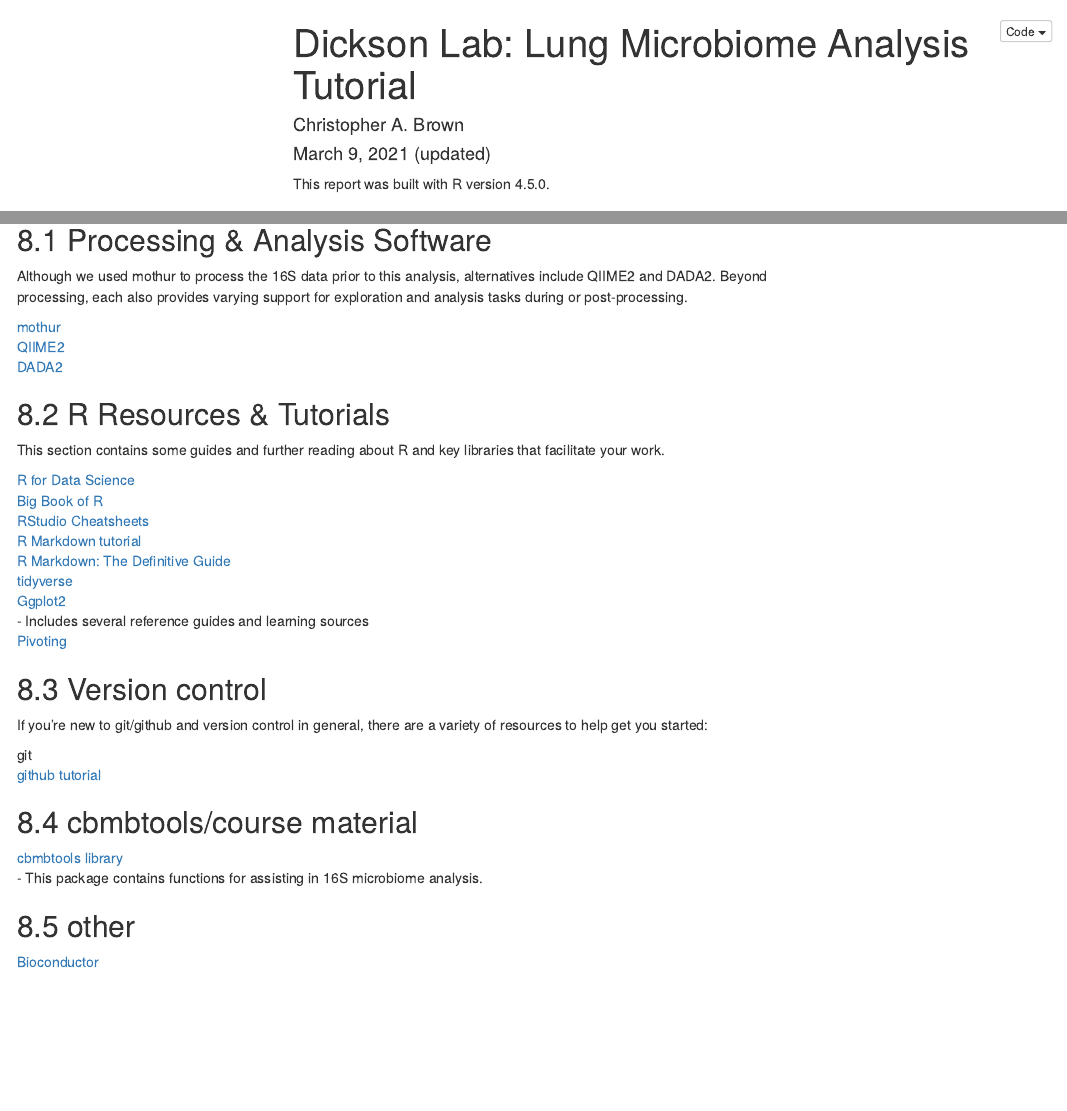
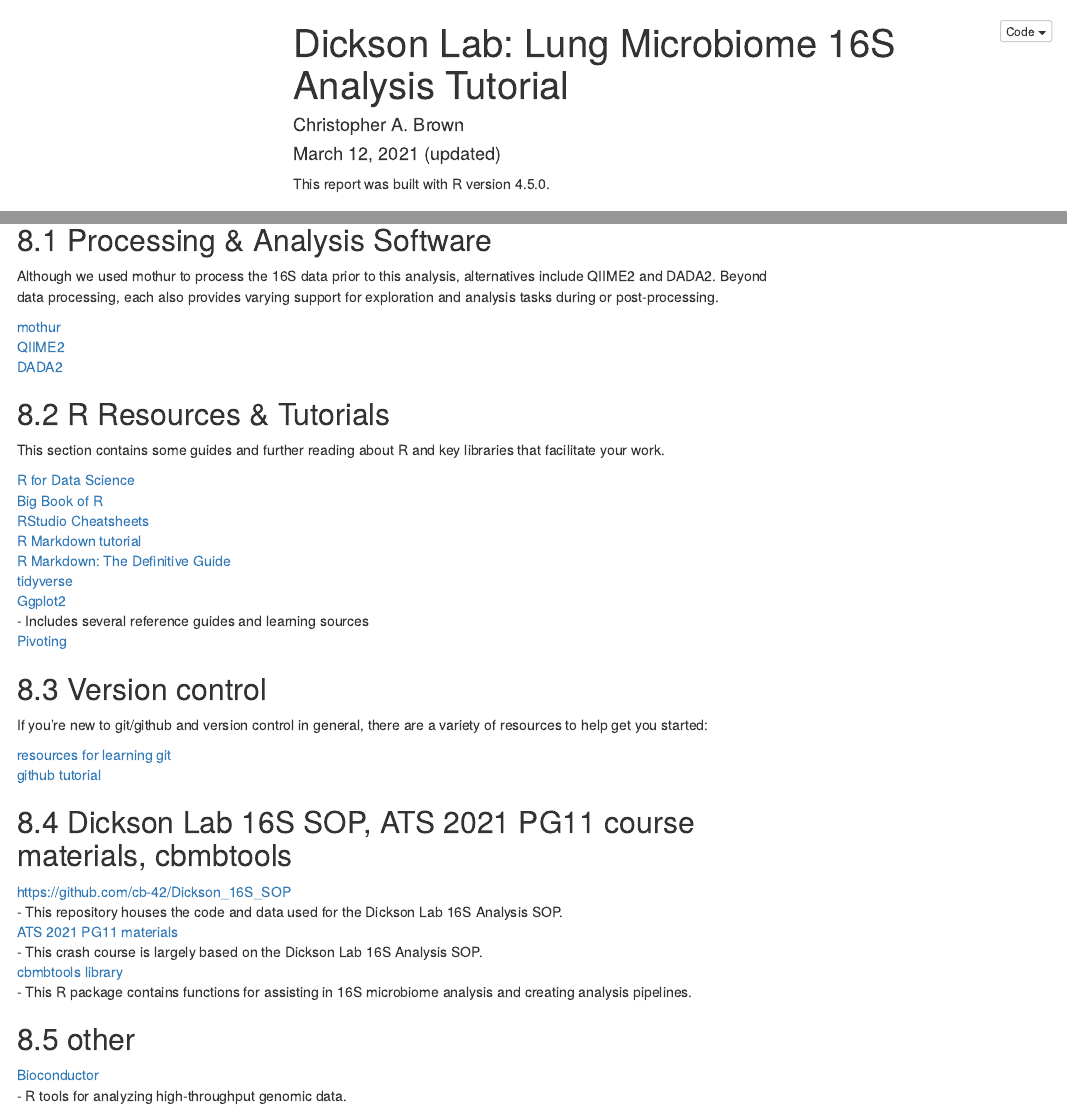
Before and after one commit to cb-42/Dickson_16S_SOP, an R Markdown document (Lung_Microbiome_Tutorial.Rmd): the page in a window 1100 px wide, from its top, and a second part further down, joined at a grey line. Rendered offline with R 4.5, knitr and Pandoc, with nearby package versions; the code chunks are not run, so their results and figures are left out; menus at the side of the page are left out.

Commit message:
Updates to additional resources, misc tweaks

```diff
--- a/Lung_Microbiome_Tutorial.Rmd
+++ b/Lung_Microbiome_Tutorial.Rmd
@@ -1,7 +1,7 @@
 ---
-title: 'Dickson Lab: Lung Microbiome Analysis Tutorial'
+title: 'Dickson Lab: Lung Microbiome 16S Analysis Tutorial'
 author: "Christopher A. Brown"
-date: "March 9, 2021 (updated)"
+date: "March 12, 2021 (updated)"
 output:
   html_document:
     code_folding: show
@@ -1042,7 +1042,7 @@ Congratulations! You've made it to the end of this introduction to lung microbio
 Resources for learning more about various topics.
 
 ## 8.1 Processing & Analysis Software
-Although we used mothur to process the 16S data prior to this analysis, alternatives include QIIME2 and DADA2. Beyond processing, each also provides varying support for exploration and analysis tasks during or post-processing.
+Although we used mothur to process the 16S data prior to this analysis, alternatives include QIIME2 and DADA2. Beyond data processing, each also provides varying support for exploration and analysis tasks during or post-processing.
 
 [mothur](https://mothur.org/)
 [QIIME2](https://qiime2.org/)
@@ -1064,12 +1064,17 @@ This section contains some guides and further reading about R and key libraries
 ## 8.3 Version control
 If you're new to git/github and version control in general, there are a variety of resources to help get you started:
 
-git
+[resources for learning git](https://try.github.io/)
 [github tutorial](https://guides.github.com/activities/hello-world/)
 
-## 8.4 cbmbtools/course material
+## 8.4 Dickson Lab 16S SOP, ATS 2021 PG11 course materials, cbmbtools
+[https://github.com/cb-42/Dickson_16S_SOP](https://github.com/cb-42/Dickson_16S_SOP)
+    - This repository houses the code and data used for the Dickson Lab 16S Analysis SOP.
+[ATS 2021 PG11 materials](https://github.com/cb-42/ATS2021_PG11)
+    - This crash course is largely based on the Dickson Lab 16S Analysis SOP.
 [cbmbtools library](https://github.com/cb-42/cbmbtools)
-    - This package contains functions for assisting in 16S microbiome analysis.
+    - This R package contains functions for assisting in 16S microbiome analysis and creating analysis pipelines.
 
 ## 8.5 other
 [Bioconductor](https://www.bioconductor.org/)
+    - R tools for analyzing high-throughput genomic data.
```
Also changed, not shown: Lung_Microbiome_Tutorial.Rmd (4 more changed lines).
